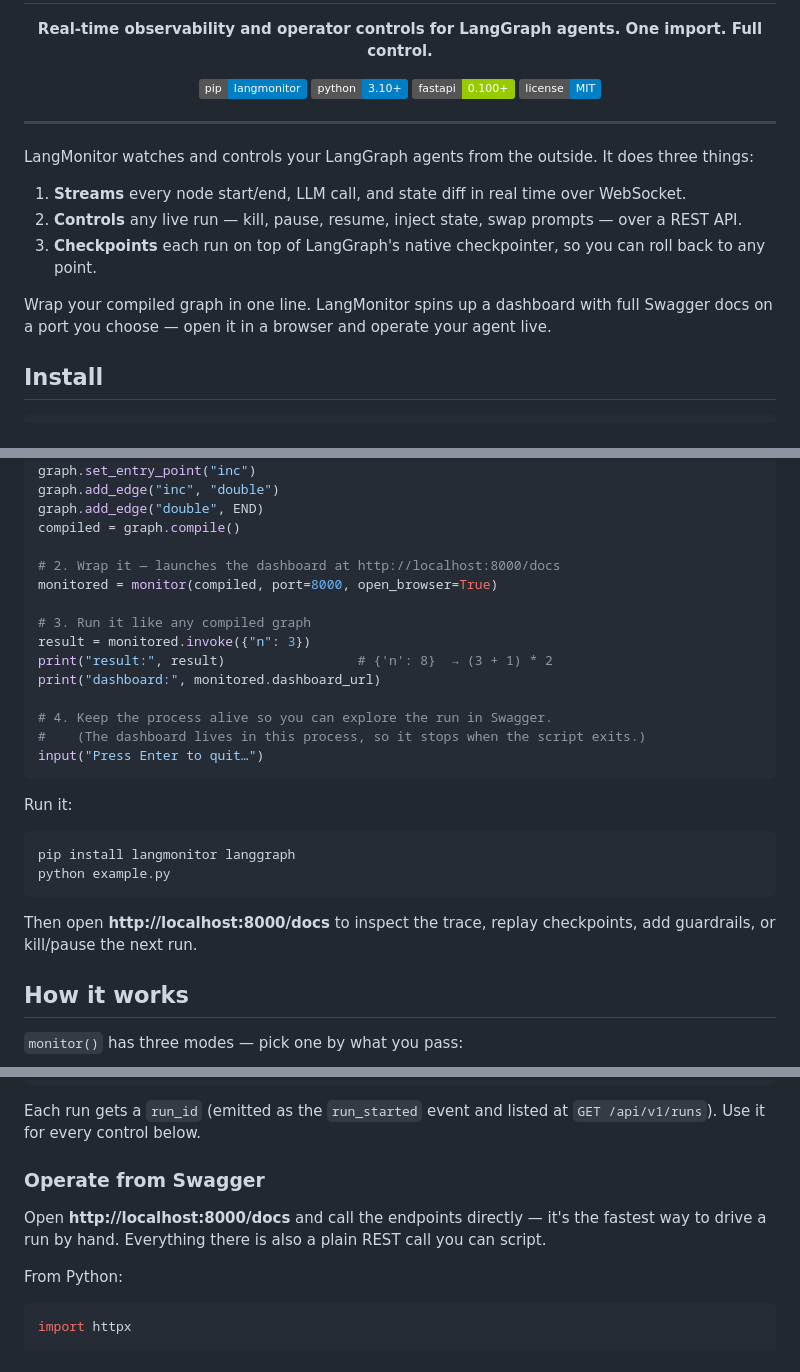
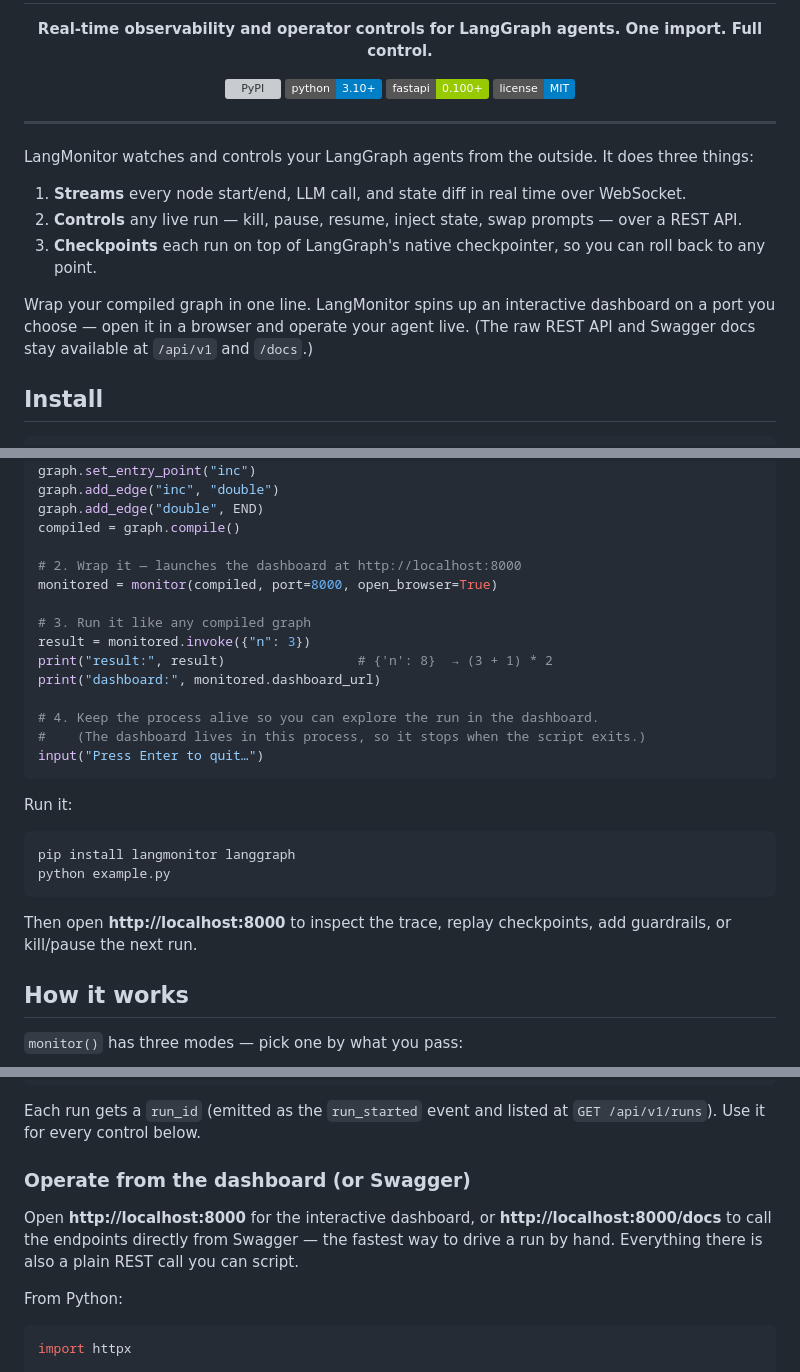
Before and after one commit to Akash-nath29/LangMonitor, a Markdown page: README.md, 3 parts joined by grey strips. Drawn GitHub-style; badges without logos; grey boxes are pictures that could not be loaded.

Commit message:
docs: make README release-ready for PyPI
- Switch PyPI badge to a live version badge (lights up after first publish)
- Fix stale /docs references: the interactive dashboard is served at / (root),
  while Swagger/OpenAPI remains at /docs
- Remove the broken banner image placeholder (langmonitor.png was never added)

Co-Authored-By: Claude Opus 4.8 <noreply@anthropic.com>

````diff
--- a/README.md
+++ b/README.md
@@ -6,7 +3,7 @@
 
   <p><strong>Real-time observability and operator controls for LangGraph agents. One import. Full control.</strong></p>
 
-  [![PyPI](https://img.shields.io/badge/pip-langmonitor-blue)](https://pypi.org/project/langmonitor/)
+  [![PyPI](https://img.shields.io/pypi/v/langmonitor.svg)](https://pypi.org/project/langmonitor/)
   [![Python](https://img.shields.io/badge/python-3.10+-blue)](https://python.org)
   [![FastAPI](https://img.shields.io/badge/fastapi-0.100+-green)](https://fastapi.tiangolo.com)
   [![License](https://img.shields.io/badge/license-MIT-blue)](LICENSE)
@@ -20,7 +17,7 @@ LangMonitor watches and controls your LangGraph agents from the outside. It does
 2. **Controls** any live run — kill, pause, resume, inject state, swap prompts — over a REST API.
 3. **Checkpoints** each run on top of LangGraph's native checkpointer, so you can roll back to any point.
 
-Wrap your compiled graph in one line. LangMonitor spins up a dashboard with full Swagger docs on a port you choose — open it in a browser and operate your agent live.
+Wrap your compiled graph in one line. LangMonitor spins up an interactive dashboard on a port you choose — open it in a browser and operate your agent live. (The raw REST API and Swagger docs stay available at `/api/v1` and `/docs`.)
 
 ## Install
 
@@ -77,7 +74,7 @@ graph.add_edge("inc", "double")
 graph.add_edge("double", END)
 compiled = graph.compile()
 
-# 2. Wrap it — launches the dashboard at http://localhost:8000/docs
+# 2. Wrap it — launches the dashboard at http://localhost:8000
 monitored = monitor(compiled, port=8000, open_browser=True)
 
 # 3. Run it like any compiled graph
@@ -85,7 +82,7 @@ result = monitored.invoke({"n": 3})
 print("result:", result)                 # {'n': 8}  → (3 + 1) * 2
 print("dashboard:", monitored.dashboard_url)
 
-# 4. Keep the process alive so you can explore the run in Swagger.
+# 4. Keep the process alive so you can explore the run in the dashboard.
 #    (The dashboard lives in this process, so it stops when the script exits.)
 input("Press Enter to quit…")
 ```
@@ -97,7 +94,7 @@ pip install langmonitor langgraph
 python example.py
 ```
 
-Then open **http://localhost:8000/docs** to inspect the trace, replay checkpoints, add guardrails, or kill/pause the next run.
+Then open **http://localhost:8000** to inspect the trace, replay checkpoints, add guardrails, or kill/pause the next run.
 
 ## How it works
 
@@ -141,9 +138,9 @@ print("Dashboard:", monitored.dashboard_url)   # http://127.0.0.1:8000
 
 Each run gets a `run_id` (emitted as the `run_started` event and listed at `GET /api/v1/runs`). Use it for every control below.
 
-### Operate from Swagger
+### Operate from the dashboard (or Swagger)
 
-Open **http://localhost:8000/docs** and call the endpoints directly — it's the fastest way to drive a run by hand. Everything there is also a plain REST call you can script.
+Open **http://localhost:8000** for the interactive dashboard, or **http://localhost:8000/docs** to call the endpoints directly from Swagger — the fastest way to drive a run by hand. Everything there is also a plain REST call you can script.
 
 From Python:
 
````
Also changed, not shown: other parts of README.md (+1 -4 lines).
